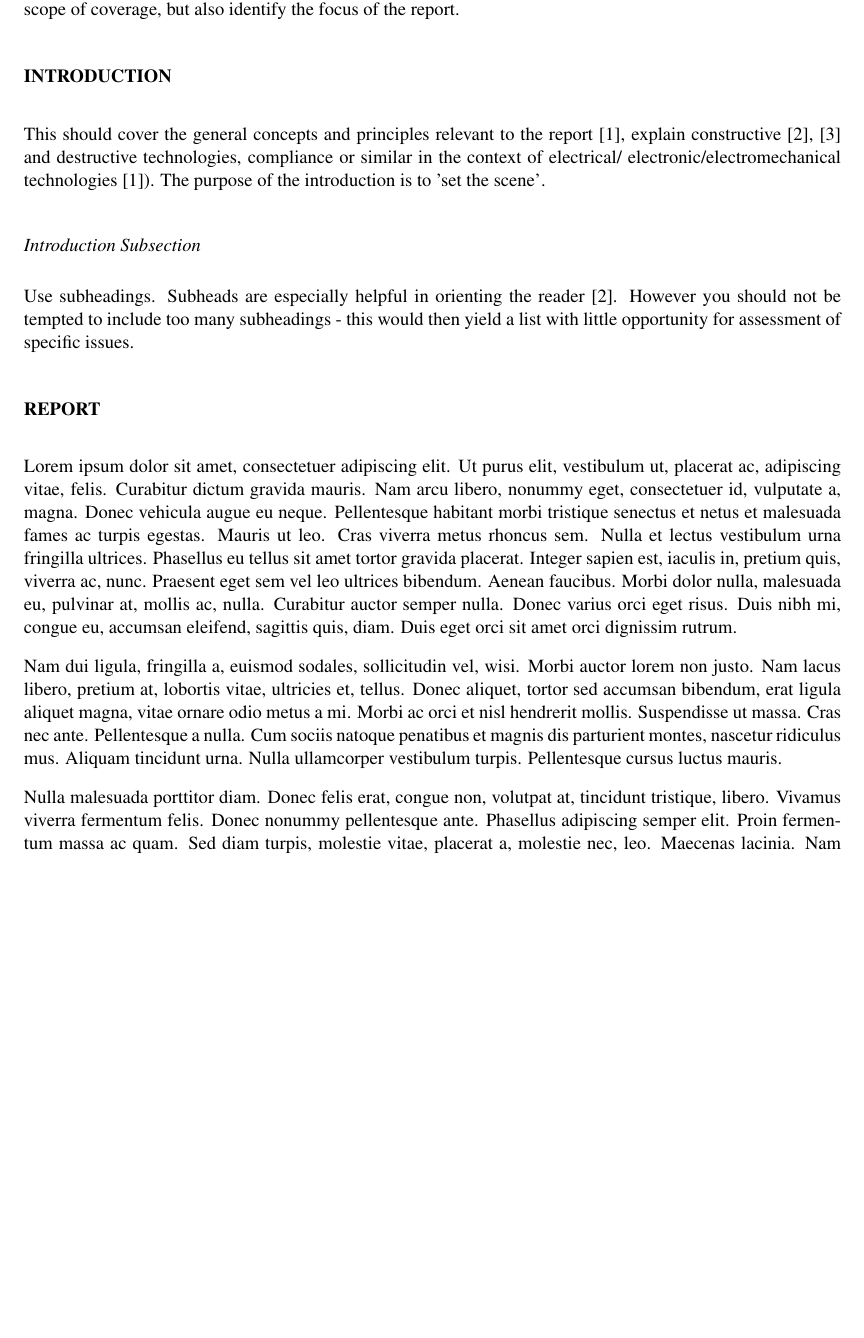
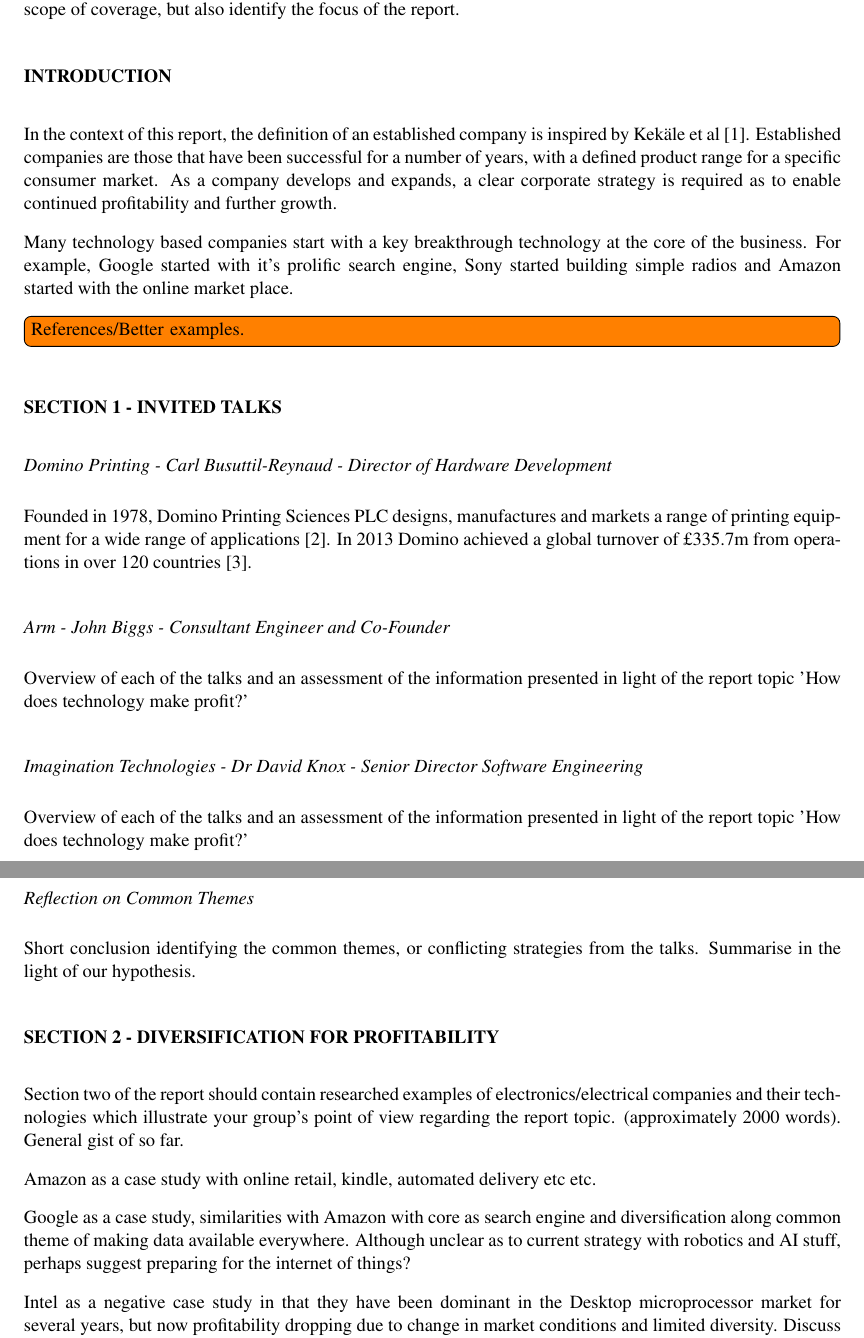
Before and after one commit to TheSmiff/ELEC6049, a LaTeX document (Report1/Report1.tex): part of page 1 of 6 before the commit and two parts of pages 1 and 2 of 6 after it, the two joined at a grey line, cut so that both start at the same text, the shorter picture padded with empty space. Compiled offline with pdfLaTeX; a missing bibliography style is replaced by a similar one.

Commit message:
Added some intro

```diff
--- a/Report1/Report1.tex
+++ b/Report1/Report1.tex
@@ -5,7 +5,8 @@
 %\usepackage{cite}            % Use Natbib style for the refs.
 \removecolourlinks    % Uncomment this command to remove colour from any links
 %% ----------------------------------------------------------------
-\usepackage[disable]{todonotes}
+%\usepackage[disable]{todonotes}
+\usepackage{todonotes}
 \usepackage{multirow}
 \newcommand{\inote}[1] {\todo[inline]{#1}}
 \usepackage{lipsum}
@@ -30,11 +31,40 @@
 
 \mainmatter
 \sect{Introduction}
+%This should cover the general concepts and principles relevant to the report \cite{kekale2007successful}, explain constructive \cite{ansoff1957strategies}, \cite{johnson2008exploring} and destructive technologies, compliance or similar in the context of electrical/ electronic/electromechanical technologies [1]). The purpose of the introduction is to 'set the scene'.
+
+In the context of this report, the definition of an established company is inspired by Kek{\"a}le et al \cite{kekale2007successful}.
+Established companies are those that have been successful for a number of years, with a defined product range for a specific consumer market.
+As a company develops and expands, a clear corporate strategy is required as to enable continued profitability and further growth.
+
+Many technology based companies start with a key breakthrough technology at the core of the business.
+ For example, Google started with it's prolific search engine, Sony started building simple radios and Amazon started with the online market place. \inote{References/Better examples.}
 
 
-This should cover the general concepts and principles relevant to the report \cite{kekale2007successful}, explain constructive \cite{ansoff1957strategies}, \cite{johnson2008exploring} and destructive technologies, compliance or similar in the context of electrical/ electronic/electromechanical technologies [1]). The purpose of the introduction is to 'set the scene'.
 
-\subsection{Introduction Subsection}
-Use subheadings.  Subheads are especially helpful in orienting the reader [2].   However you should not be tempted to include too many subheadings - this would then yield a list with little opportunity for assessment of specific issues.
-\sect{Report}
-\lipsum
+
+\sect{Section 1 - Invited Talks}
+\subsect{Domino Printing - Carl Busuttil-Reynaud - Director of Hardware Development}
+%Overview of each of the talks and an assessment of the information presented in light of the report topic 'How does technology make profit?'
+Founded in 1978, Domino Printing Sciences PLC designs, manufactures and markets a range of printing equipment for a wide range of applications \cite{DominoAnnual}. In 2013 Domino achieved a global turnover of £335.7m from operations in over 120 countries \cite{DominoFactsheet}.
+
+\subsect{Arm - John Biggs - Consultant Engineer and Co-Founder}
+Overview of each of the talks and an assessment of the information presented in light of the report topic 'How does technology make profit?'
+
+\subsect{Imagination Technologies - Dr David Knox - Senior Director Software Engineering}
+Overview of each of the talks and an assessment of the information presented in light of the report topic 'How does technology make profit?'
+
+\subsect{Reflection on Common Themes}
+Short conclusion identifying the common themes, or conflicting strategies from the talks.
+Summarise in the light of our hypothesis.
+
+
+\sect{Section 2 - Diversification for Profitability}
+Section two of the report should contain researched examples of electronics/electrical companies and their technologies which illustrate your group’s point of view regarding the report topic.   (approximately 2000 words).
+General gist of so far.
+
+Amazon as a case study with online retail, kindle, automated delivery etc etc.
+
+Google as a case study, similarities with Amazon with core as search engine and diversification along common theme of making data available everywhere. Although unclear as to current strategy with robotics and AI stuff, perhaps suggest preparing for the internet of things?
+
+Intel as a negative case study in that they have been dominant in the Desktop microprocessor market for several years, but now profitability dropping due to change in market conditions and limited diversity. Discuss spreading risk and synergism.
```
Also changed, not shown: Report1/Report1Bib.bib (+15 -0 lines), Report1/Report1.tex (8 more changed lines).
